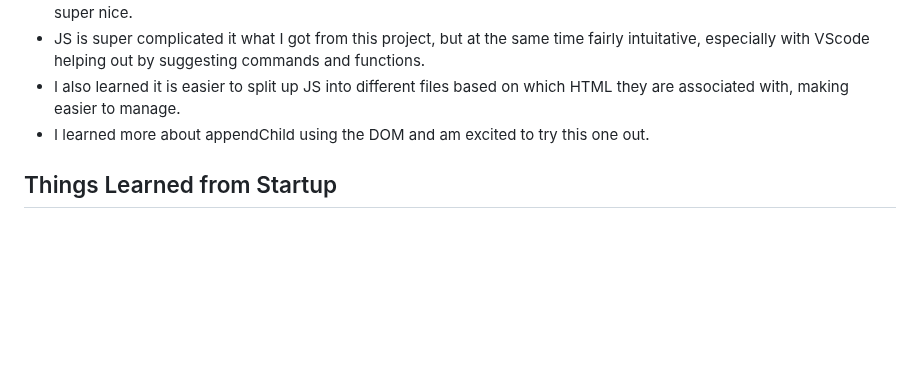
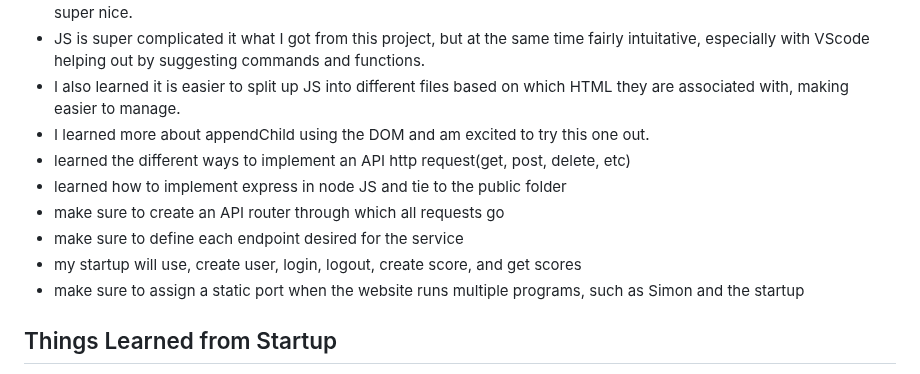
Before and after one commit to JaredHGray/startup, a Markdown page: README/README.md, the part around the change. Rendered like a GitHub page; blank space fills up the shorter version.

Commit message:
added Simon service notes

```diff
--- a/README/README.md
+++ b/README/README.md
@@ -42,6 +42,12 @@ Have you ever debated with your friends about who knows the most random fun fact
 - JS is super complicated it what I got from this project, but at the same time fairly intuitative, especially with VScode helping out by suggesting commands and functions.
 - I also learned it is easier to split up JS into different files based on which HTML they are associated with, making easier to manage.
 - I learned more about appendChild using the DOM and am excited to try this one out.
+- learned the different ways to implement an API http request(get, post, delete, etc)
+- learned how to implement express in node JS and tie to the public folder
+- make sure to create an API router through which all requests go
+- make sure to define each endpoint desired for the service
+- my startup will use, create user, login, logout, create score, and get scores
+- make sure to assign a static port when the website runs multiple programs, such as Simon and the startup
 
 ## Things Learned from Startup
 - It's tricky to line up things to look the way you want them to on a website. You sometimes have conflicting CSS classes and rules, so you need to make sure everything is cleary defined. It helps to divide the webpage by div and section attributes then makes specific classes for each attribute.
```
